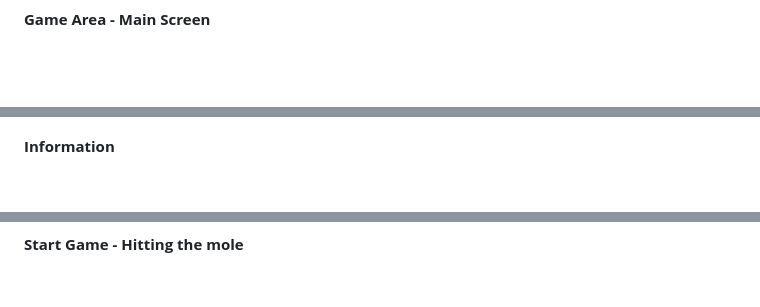
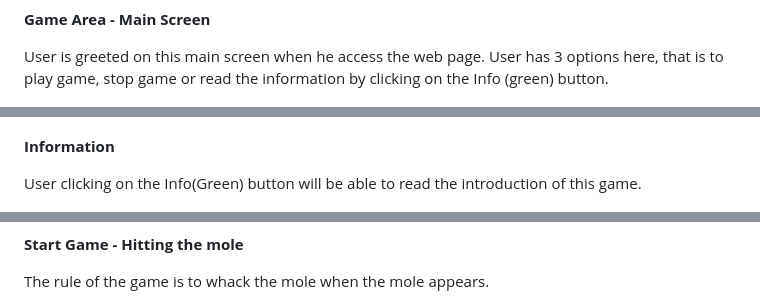
Before and after one commit to JoschanUK/WhackAMollie, a Markdown page: README.md, 3 parts joined by grey strips. GitHub-like rendering; blank space fills up the shorter version.

```diff
--- a/README.md
+++ b/README.md
@@ -24,13 +25,19 @@ Info on game -
 
 **Game Area - Main Screen**
+
+User is greeted on this main screen when he access the web page. User has 3 options here, that is to play game, stop game or read the information by clicking on the Info (green) button.
 
 ![alt text](assets/readme_images/Mainscreen.jpg)
 
 **Information**
 
+User clicking on the Info(Green) button will be able to read the introduction of this game.
+
 ![alt text](assets/readme_images/Information.jpg)
 
 **Start Game - Hitting the mole**
+
+The rule of the game is to whack the mole when the mole appears.
 
 ![alt text](assets/readme_images/startgame.jpg)
 
```
Also changed, not shown: other parts of README.md (+21 -22 lines).
